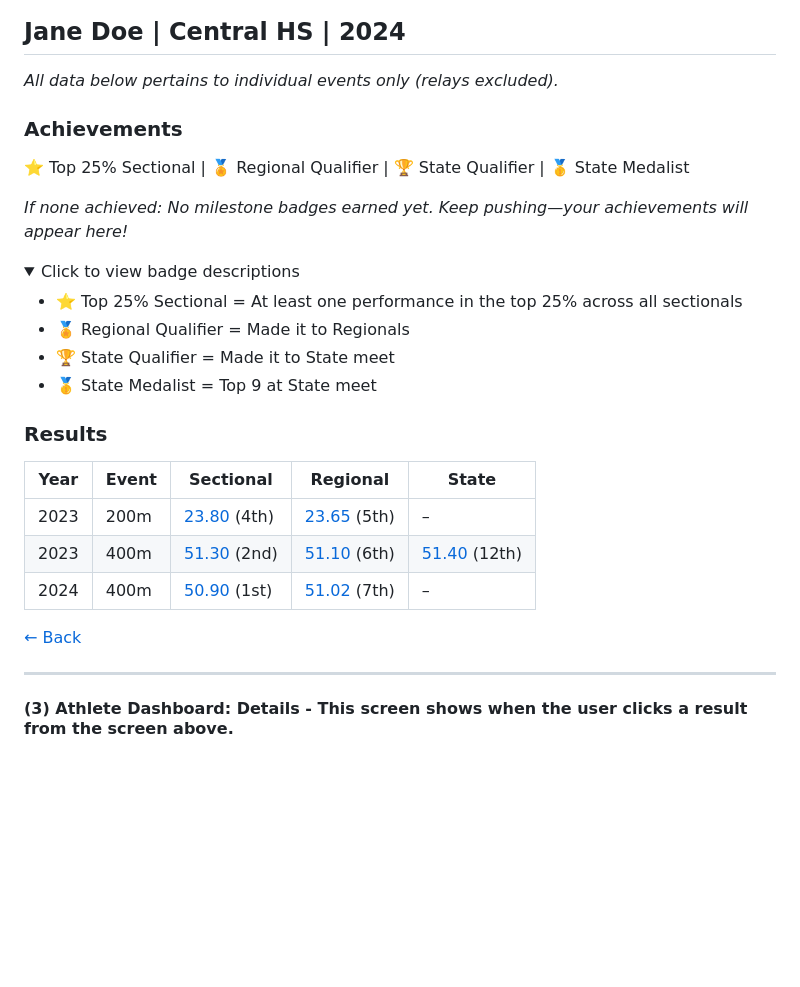
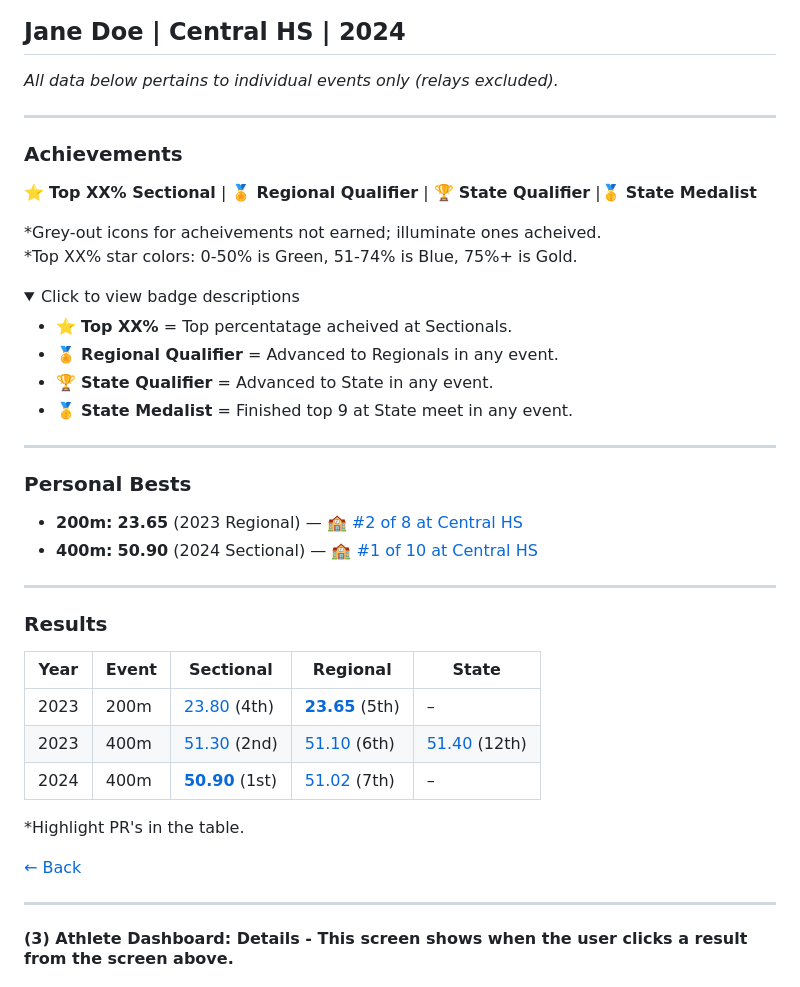
Before and after one commit to trackinsights/track_app, a Markdown page: design.md, the part around the change. GitHub-like rendering; folded sections open; blank space fills up the shorter version.

```diff
--- a/design.md
+++ b/design.md
@@ -28,31 +28,45 @@
 
 *All data below pertains to individual events only (relays excluded).*
 
+---
+
 ### Achievements
 
-⭐ Top 25% Sectional | 🏅 Regional Qualifier | 🏆 State Qualifier | 🥇 State Medalist
+⭐ **Top XX% Sectional** | 🏅 **Regional Qualifier** | 🏆 **State Qualifier** |🥇 **State Medalist**
 
-*If none achieved:* *No milestone badges earned yet. Keep pushing—your achievements will appear here!*
+*Grey-out icons for acheivements not earned; illuminate ones acheived.
+*Top XX% star colors: 0-50% is Green, 51-74% is Blue, 75%+ is Gold.
 
 <details id="badge-key">
 <summary>Click to view badge descriptions</summary>
 
-- ⭐ Top 25% Sectional = At least one performance in the top 25% across all sectionals
-- 🏅 Regional Qualifier = Made it to Regionals
-- 🏆 State Qualifier = Made it to State meet
-- 🥇 State Medalist = Top 9 at State meet
+- ⭐ **Top XX%** = Top percentatage acheived at Sectionals.
+- 🏅 **Regional Qualifier** = Advanced to Regionals in any event.
+- 🏆 **State Qualifier** = Advanced to State in any event.
+- 🥇 **State Medalist** = Finished top 9 at State meet in any event.
 
 </details>
+
+---
+
+### Personal Bests
+- **200m:** **23.65** (2023 Regional) — 🏫 [#2 of 8 at Central HS](#school-200m-ranking)
+- **400m:** **50.90** (2024 Sectional) — 🏫 [#1 of 10 at Central HS](#school-400m-ranking)
+
+---
 
 ### Results
 
 | Year | Event | Sectional | Regional | State |
 |------|-------|-----------|---------|-------|
-| 2023 | 200m  | [23.80](#sectional-detail-2023-200m) (4th) | [23.65](#regional-detail-2023-200m) (5th) | – |
+| 2023 | 200m  | [23.80](#sectional-detail-2023-200m) (4th) | [**23.65**](#regional-detail-2023-200m) (5th) | – |
 | 2023 | 400m  | [51.30](#sectional-detail-2023-400m) (2nd) | [51.10](#regional-detail-2023-400m) (6th) | [51.40](#state-detail-2023-400m) (12th) |
-| 2024 | 400m  | [50.90](#sectional-detail-2024-400m) (1st) | [51.02](#regional-detail-2024-400m) (7th) | – |
+| 2024 | 400m  | [**50.90**](#sectional-detail-2024-400m) (1st) | [51.02](#regional-detail-2024-400m) (7th) | – |
+
+*Highlight PR's in the table.
 
 [← Back](#)
+
 
 ---
 #### (3) Athlete Dashboard: Details - This screen shows when the user clicks a result from the screen above.
```
